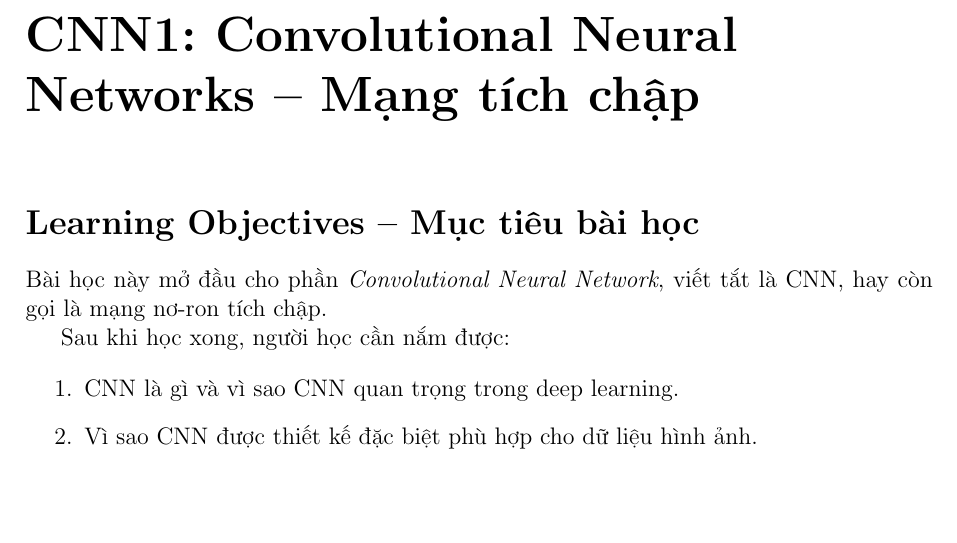
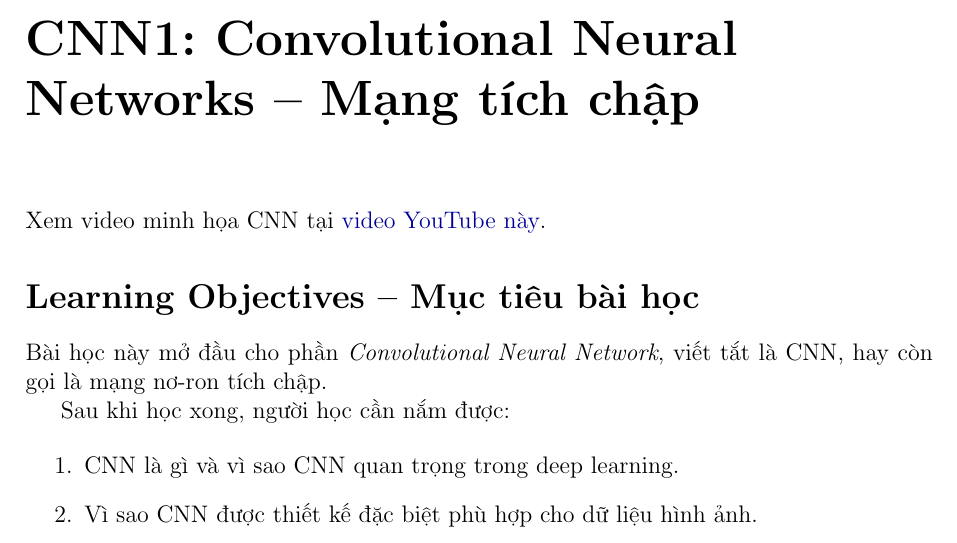
Before and after one commit to ZzzDolphiinn52Hz/ai-ml-learning, a LaTeX document (main.tex, which reads chapters/cnn1.tex): part of page 192 of 237, cut so that both start at the same text, the shorter picture padded with empty space. Compiled offline with pdfLaTeX.

Commit message:
add link for references

```diff
--- a/chapters/cnn1.tex
+++ b/chapters/cnn1.tex
@@ -1,4 +1,6 @@
 % ==========================================================
+Xem video minh họa CNN tại \href{https://www.youtube.com/watch?v=S3d_Hp3UiJI}{video YouTube này}.
+
 \section*{Learning Objectives -- Mục tiêu bài học}
 \addcontentsline{toc}{section}{Mục tiêu bài học}
 
```
Also changed, not shown: main.pdf, 1 other file.
